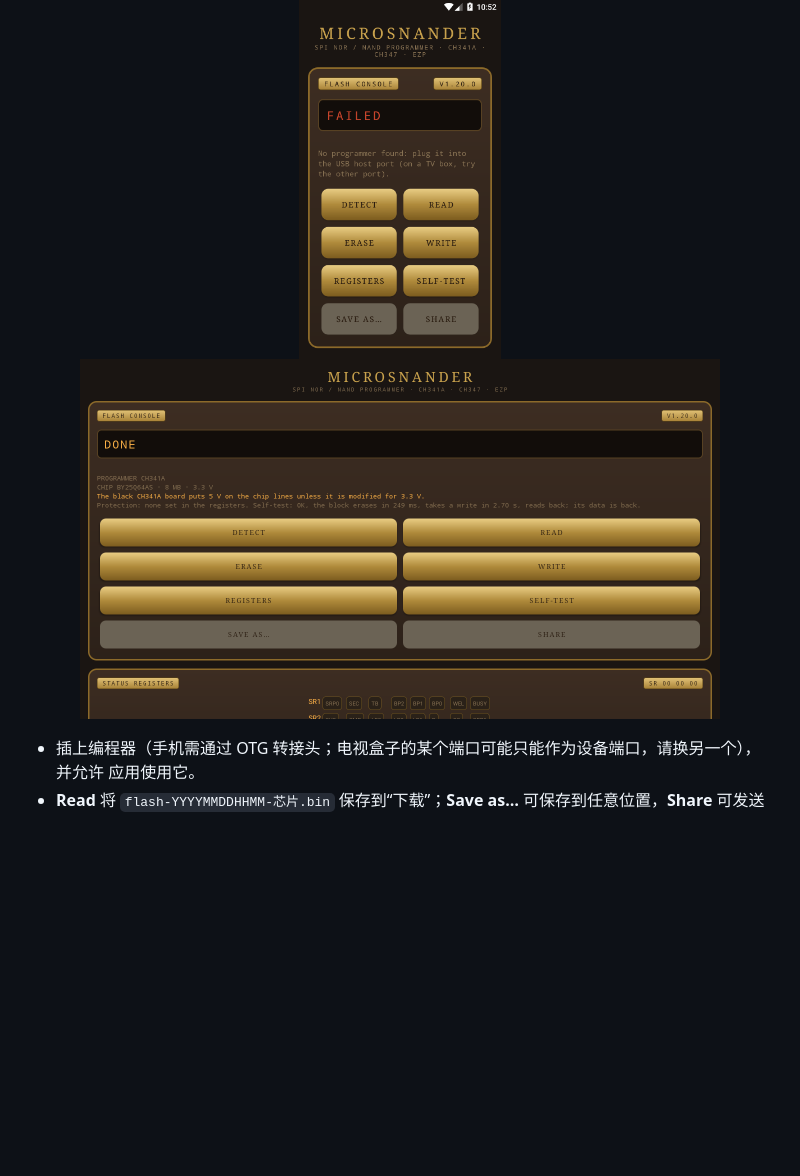
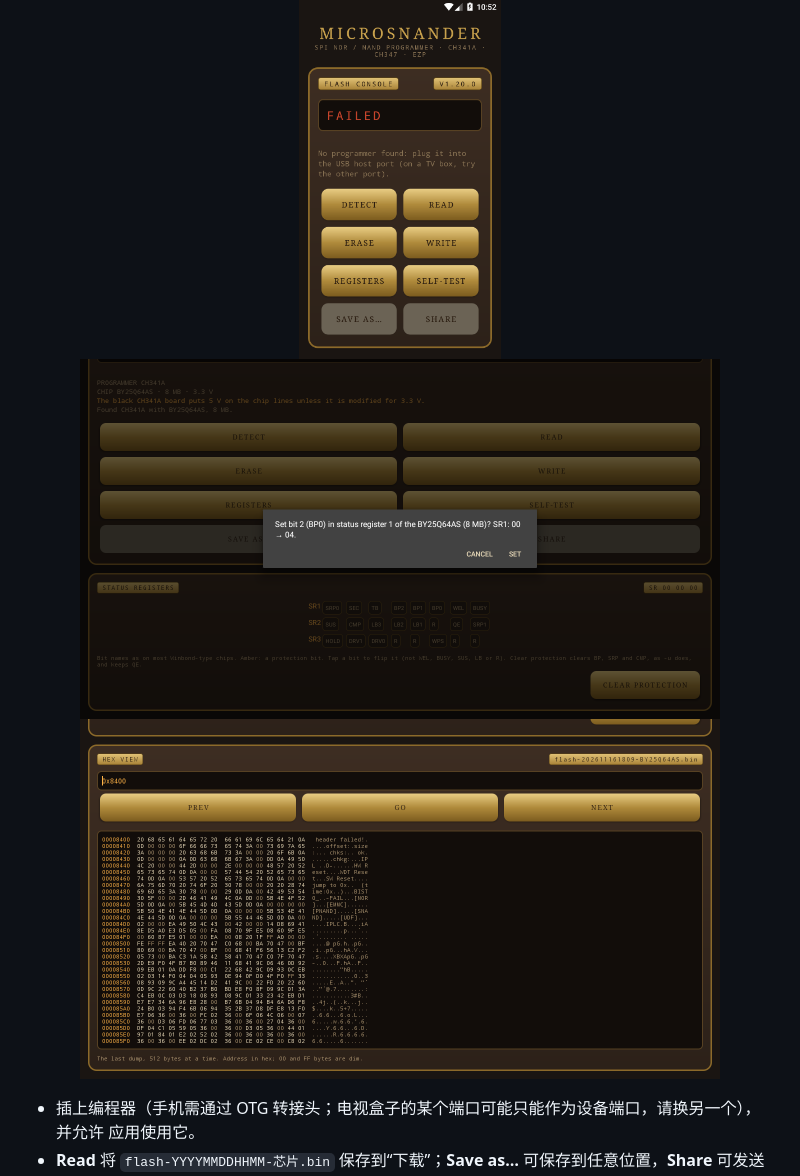
Before and after one commit to OpenIPC/microsnander, a Markdown page: README.zh-CN.md, the part around one of its changes. GitHub-like rendering; pictures changed too: screenshots/android-hexview.png (added), screenshots/android-tv.png; blank space fills up the shorter version.

```diff
--- a/README.zh-CN.md
+++ b/README.zh-CN.md
@@ -402,7 +402,8 @@ root；在电视盒子上会出现在主屏幕，可用遥控器操作）。
 
 <p align="center">
   <img src="screenshots/android-main.png" alt="MicroSNANDer Android 版：显示屏、黄铜按钮" height="360">
-  <img src="screenshots/android-tv.png" alt="MicroSNANDer 在 Android 电视盒子上：已识别 CH341A 和 W25Q128，状态寄存器指示灯" height="360">
+  <img src="screenshots/android-tv.png" alt="MicroSNANDer 在 Android 电视盒子上：已识别 CH341A 和 BY25Q64AS；点按状态寄存器指示灯，确认后翻转该位" height="360">
+  <img src="screenshots/android-hexview.png" alt="MicroSNANDer 在 Android 电视盒子上：从 0x8400 起的最近转储十六进制视图" height="360">
 </p>
 
 - 插上编程器（手机需通过 OTG 转接头；电视盒子的某个端口可能只能作为设备端口，请换另一个），并允许
```
Also changed, not shown: other parts of README.zh-CN.md (+1 -1 lines), README.md (+3 -2 lines), README.ru.md (+3 -2 lines), screenshots/web-registers.png.
